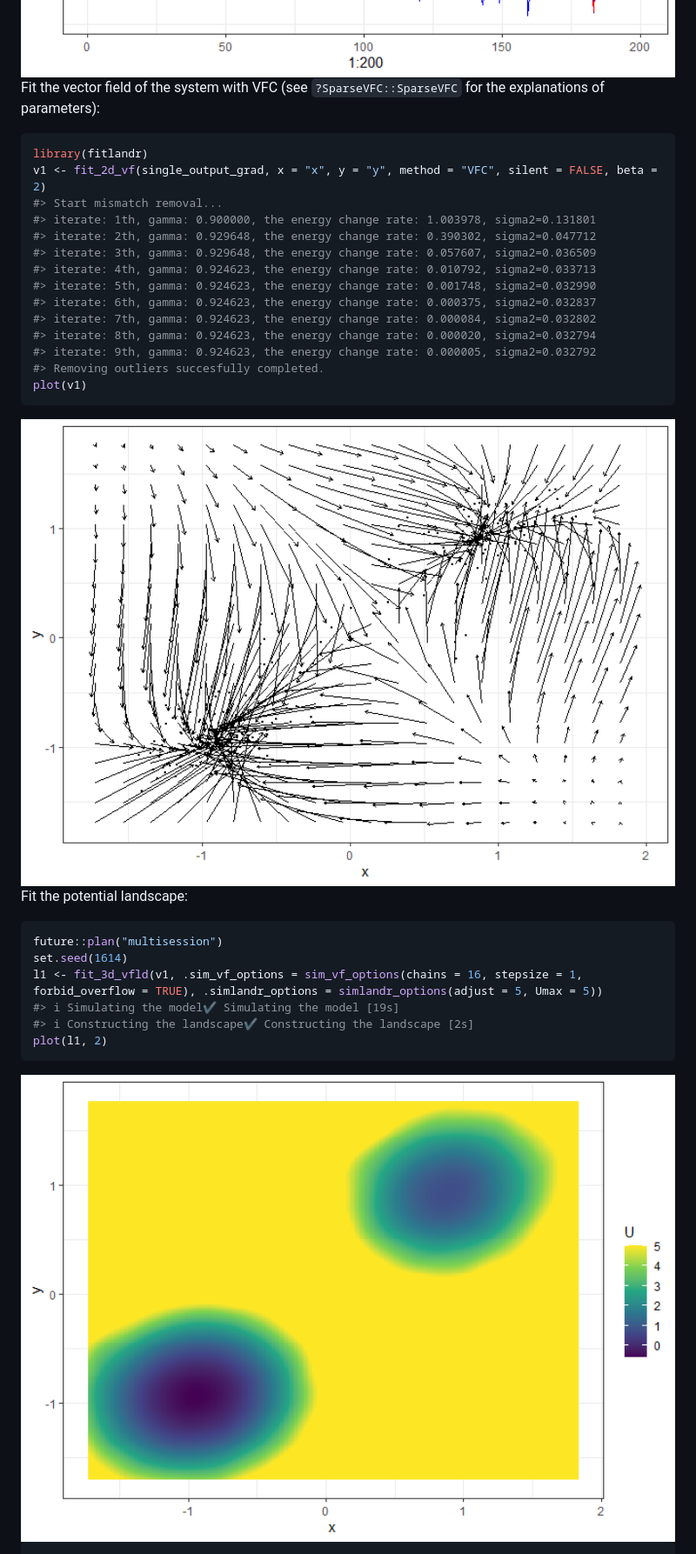
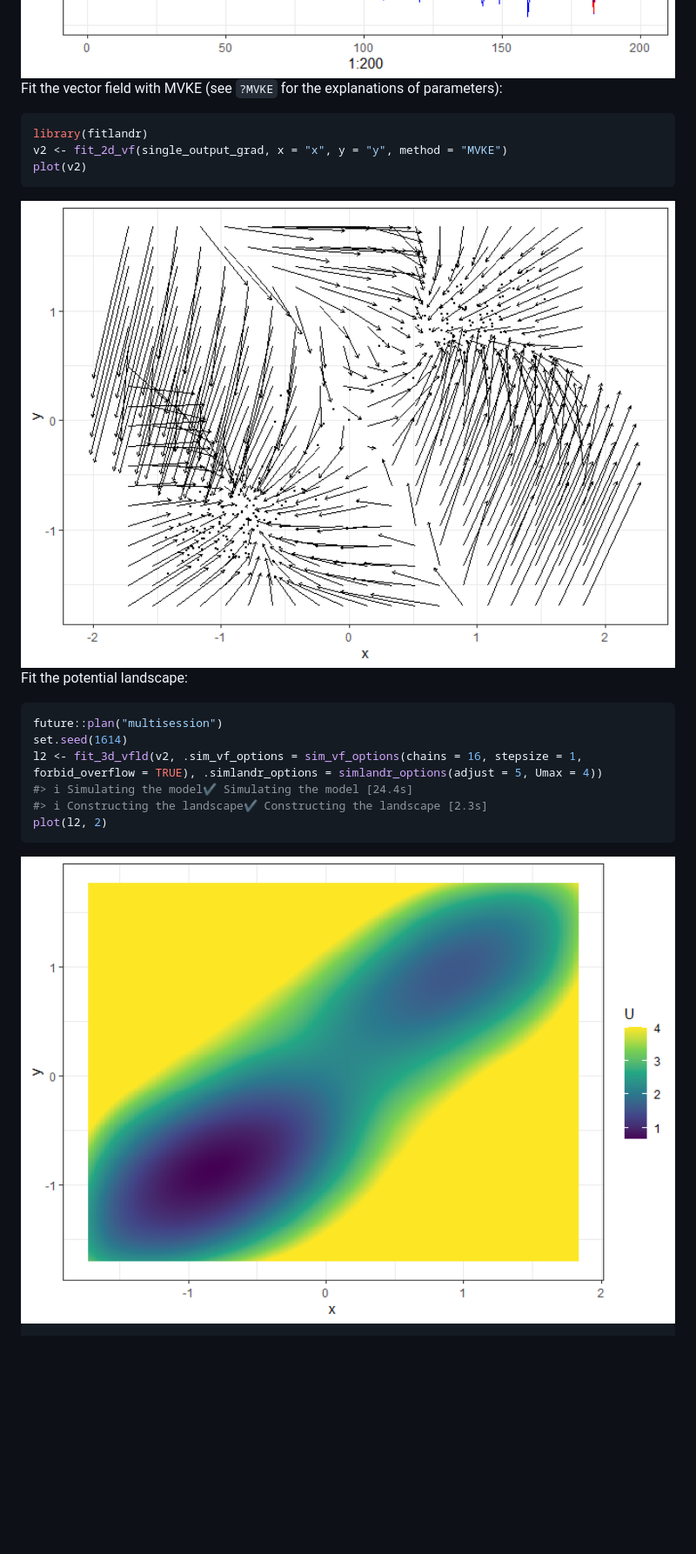
Before and after one commit to Sciurus365/fitlandr, a Markdown page: README.md, the part around the change printed below. Shown: that part at 87% size. GitHub-like rendering; pictures changed too: man/figures/README-unnamed-chunk-3-1.png, man/figures/README-unnamed-chunk-4-1.png; blank space fills up the shorter version.

````diff
--- a/README.md
+++ b/README.md
@@ -47,24 +49,13 @@ ggplot(data = single_output_grad %>% as_tibble()) +
 
 <img src="man/figures/README-unnamed-chunk-2-1.png" width="100%" />
 
-Fit the vector field of the system with VFC (see `?SparseVFC::SparseVFC`
-for the explanations of parameters):
+Fit the vector field with MVKE (see `?MVKE` for the explanations of
+parameters):
 
 ``` r
 library(fitlandr)
-v1 <- fit_2d_vf(single_output_grad, x = "x", y = "y", method = "VFC", silent = FALSE, beta = 2)
-#> Start mismatch removal...
-#> iterate: 1th, gamma: 0.900000, the energy change rate: 1.003978, sigma2=0.131801
-#> iterate: 2th, gamma: 0.929648, the energy change rate: 0.390302, sigma2=0.047712
-#> iterate: 3th, gamma: 0.929648, the energy change rate: 0.057607, sigma2=0.036509
-#> iterate: 4th, gamma: 0.924623, the energy change rate: 0.010792, sigma2=0.033713
-#> iterate: 5th, gamma: 0.924623, the energy change rate: 0.001748, sigma2=0.032990
-#> iterate: 6th, gamma: 0.924623, the energy change rate: 0.000375, sigma2=0.032837
-#> iterate: 7th, gamma: 0.924623, the energy change rate: 0.000084, sigma2=0.032802
-#> iterate: 8th, gamma: 0.924623, the energy change rate: 0.000020, sigma2=0.032794
-#> iterate: 9th, gamma: 0.924623, the energy change rate: 0.000005, sigma2=0.032792
-#> Removing outliers succesfully completed.
-plot(v1)
+v2 <- fit_2d_vf(single_output_grad, x = "x", y = "y", method = "MVKE")
+plot(v2)
 ```
 
 <img src="man/figures/README-unnamed-chunk-3-1.png" width="100%" />
@@ -74,10 +65,10 @@ Fit the potential landscape:
 ``` r
 future::plan("multisession")
 set.seed(1614)
-l1 <- fit_3d_vfld(v1, .sim_vf_options = sim_vf_options(chains = 16, stepsize = 1, forbid_overflow = TRUE), .simlandr_options = simlandr_options(adjust = 5, Umax = 5))
-#> ℹ Simulating the model✔ Simulating the model [19s]
-#> ℹ Constructing the landscape✔ Constructing the landscape [2s]
-plot(l1, 2)
+l2 <- fit_3d_vfld(v2, .sim_vf_options = sim_vf_options(chains = 16, stepsize = 1, forbid_overflow = TRUE), .simlandr_options = simlandr_options(adjust = 5, Umax = 4))
+#> ℹ Simulating the model✔ Simulating the model [24.4s]
+#> ℹ Constructing the landscape✔ Constructing the landscape [2.3s]
+plot(l2, 2)
 ```
 
 <img src="man/figures/README-unnamed-chunk-4-1.png" width="100%" />
````
Also changed, not shown: other parts of README.md (+8 -34 lines), cran-comments.md (added, +9 -0 lines), 16 other files.
